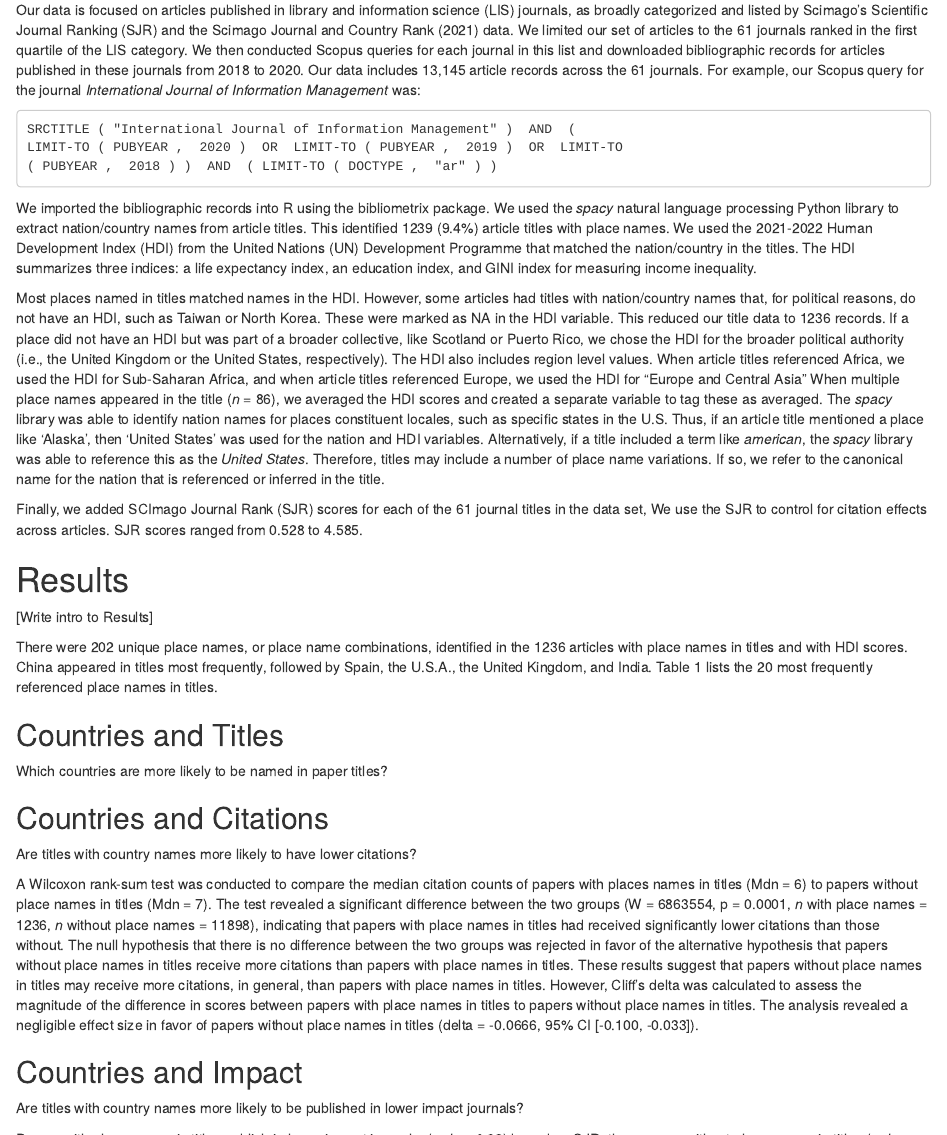
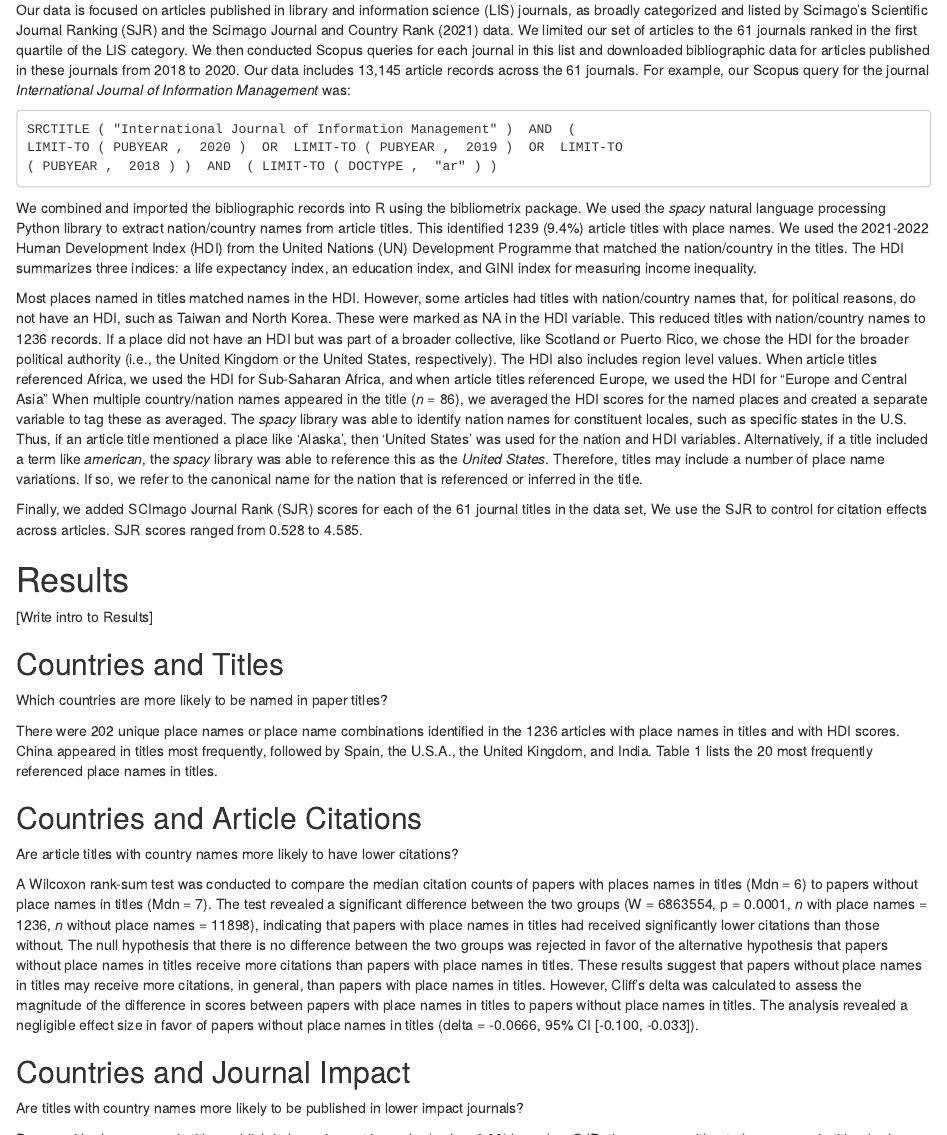
Before and after one commit to cseanburns/geo-titles, an R Markdown document (manuscript/title-manuscript-2022-05-20.Rmd): the page in a window 1100 px wide, from 1480 px down, and a second part further down, joined at a grey line. Rendered offline with R 4.5, knitr and Pandoc, with nearby package versions; the code chunks are not run, so their results and figures are left out; both versions are drawn in the output format of the newer one.

Commit message:
minor update

````diff
--- a/manuscript/title-manuscript-2022-05-20.Rmd
+++ b/manuscript/title-manuscript-2022-05-20.Rmd
@@ -2,8 +2,8 @@
 title: "Geographic Bias in Paper Titles"
 author: "C. Sean Burns, Md. Anwar Islam"
 output:
+  html_document: default
   pdf_document: default
-  html_document: default
 params:
   dataset: titles
 ---
@@ -146,7 +144,7 @@ Scimago Journal and Country Rank (2021) data.
 We limited our set of articles to
 the 61 journals ranked in the first quartile of the LIS category.
 We then conducted Scopus queries for each journal in this list and
-downloaded bibliographic records for articles
+downloaded bibliographic data for articles
 published in these journals from 2018 to 2020.
 Our data includes 13,145 article records across the 61 journals.
 For example, our Scopus query for the journal
@@ -158,7 +156,7 @@ LIMIT-TO ( PUBYEAR ,  2020 )  OR  LIMIT-TO ( PUBYEAR ,  2019 )  OR  LIMIT-TO
 ( PUBYEAR ,  2018 ) )  AND  ( LIMIT-TO ( DOCTYPE ,  "ar" ) )
 ```
 
-We imported the bibliographic records into R
+We combined and imported the bibliographic records into R
 using the bibliometrix package.
 We used the *spacy* natural language processing Python library to
 extract nation/country names from article titles.
@@ -173,9 +171,9 @@ measuring income inequality.
 Most places named in titles matched names in the HDI.
 However, some articles had titles with nation/country names
 that, for political reasons, do not have an HDI,
-such as Taiwan or North Korea.
+such as Taiwan and North Korea.
 These were marked as NA in the HDI variable.
-This reduced our title data to 1236 records.
+This reduced titles with nation/country names to 1236 records.
 If a place did not have an HDI but was part of a broader collective,
 like Scotland or Puerto Rico,
 we chose the HDI for the broader political authority
@@ -185,11 +183,11 @@ When article titles referenced Africa,
 we used the HDI for Sub-Saharan Africa, and
 when article titles referenced Europe,
 we used the HDI for "Europe and Central Asia"
-When multiple place names appeared in the title (*n* = 86),
-we averaged the HDI scores and created a
+When multiple country/nation names appeared in the title (*n* = 86),
+we averaged the HDI scores for the named places and created a
 separate variable to tag these as averaged.
 The *spacy* library was able to identify nation names
-for places constituent locales,
+for constituent locales,
 such as specific states in the U.S.
 Thus, if an article title mentioned a place like 'Alaska',
 then 'United States' was used for the nation and HDI variables.
@@ -218,8 +216,12 @@ with_nations <- dplyr::filter(titles, nation != "NA" & HDI != "NA")
 with_nations <- dplyr::select(with_nations, Citations, SJR, nation, HDI)
 ```
 
-There were 202 unique place names,
-or place name combinations,
+## Countries and Titles
+
+Which countries are more likely to be named in paper titles?
+
+There were 202 unique place names
+or place name combinations
 identified in the 1236 articles with place names in titles and with
 HDI scores.
 China appeared in titles most frequently,
@@ -247,10 +245,9 @@ my_tab %>% slice_head(n = 20) %>%
 rm(my_tab)
 ```
 
+## Countries and Article Citations
 
-## Countries and Citations
-
-Are titles with country names more likely to have lower citations?
+Are article titles with country names more likely to have lower citations?
 
 A Wilcoxon rank-sum test was conducted
 to compare the median citation counts of
@@ -305,7 +302,7 @@ ggplot(citations_df, aes(x = group, y = score)) +
   theme_minimal()
 ```
 
-## Countries and Impact
+## Countries and Journal Impact
 
 Are titles with country names more likely to be published in lower impact journals?
 
@@ -423,9 +422,9 @@ ggplot(testdf1, aes(x = SJR, y = Freq, size = Freq)) +
   geom_point(alpha = 0.5) + theme_light()
 ```
 
+## Countries and HDIs
 
-
-## Countries and HDIs
+Are countries named in titles more likely to have lower HDI scores?
 
 ```{r echo = FALSE}
 ggplot(with_nations, aes(x = HDI, y = log(Citations + 1))) +
@@ -453,6 +452,9 @@ my_tab %>% slice_head(n = 20) %>%
 rm(my_tab)
 ```
 
+## Country Naming and Semantic Value
+
+Where in the title are countries named?
 
 # Discussion
 
````
Also changed, not shown: manuscript/title-manuscript-2022-05-20.html, manuscript/title-manuscript-2022-05-20.Rmd (20 more changed lines).
